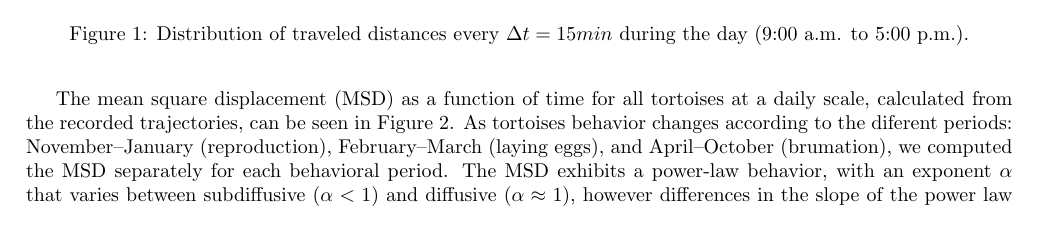
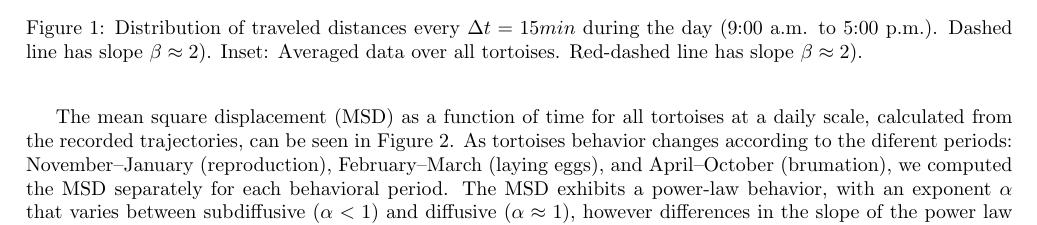
Before and after one commit to laneri/PaperTortoisesWalks, a LaTeX paper (TortoisesMovModel.tex): part of page 3 of 13, cut so that both start at the same text. Compiled offline with pdfLaTeX.

Commit message:
acabo de cambiar la figura 1, agregando un inset con el valor promedio de Pd vs time
Updated figure to use 'histonew.pdf' and modified caption for clarity.

```diff
--- a/TortoisesMovModel.tex
+++ b/TortoisesMovModel.tex
@@ -98,5 +98,5 @@ The distances traveled by the tortoises were measured every 15 minutes. The prob
 \end{center}
-\caption{Distribution of traveled distances every $\Delta t=15min$ during the day (9:00 a.m. to 5:00 p.m.).}
+\caption{Distribution of traveled distances every $\Delta t=15min$ during the day (9:00 a.m. to 5:00 p.m.). Dashed line has slope $\beta \approx 2)$. Inset: Averaged data over all tortoises. Red-dashed line has slope $\beta \approx 2)$.  }
 \label{fig1Pd}
 \end{figure}
 
```
Also changed, not shown: TortoisesMovModel.tex (2 more changed lines).
